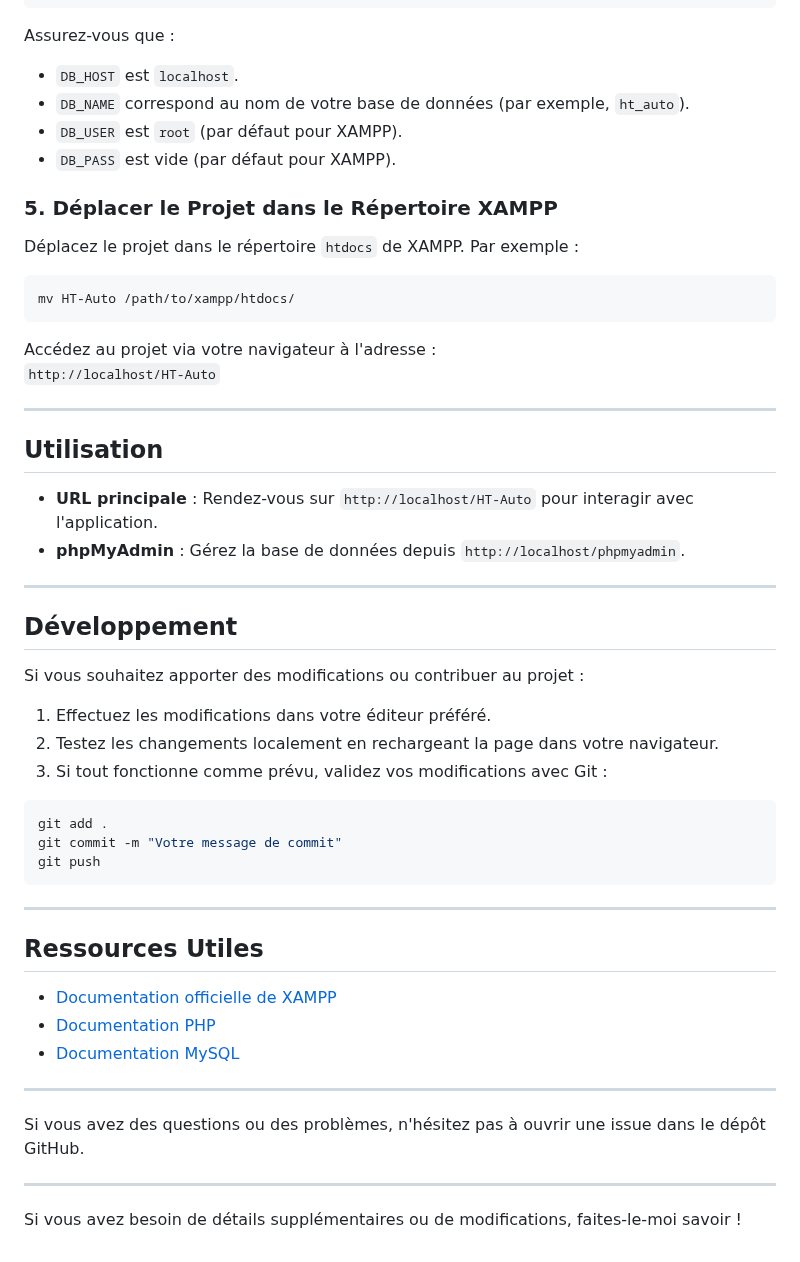
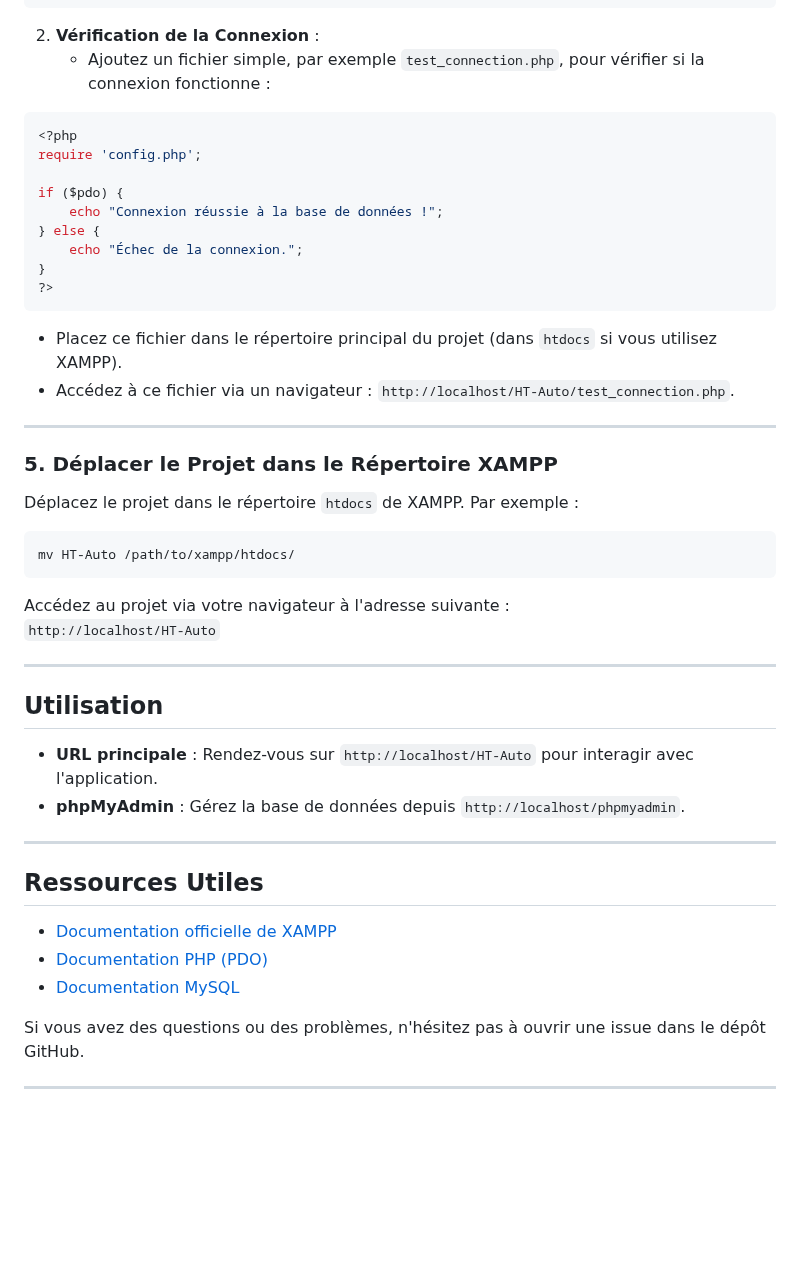
Before and after one commit to jeremyvidocin/HT-Auto, a Markdown page: README.md, the part around one of its changes. GitHub-like rendering; blank space fills up the shorter version.

````diff
--- a/README.md
+++ b/README.md
@@ -59,11 +91,25 @@ define('DB_PASS', '');
 ?>
 ```
 
-Assurez-vous que :
-- `DB_HOST` est `localhost`.
-- `DB_NAME` correspond au nom de votre base de données (par exemple, `ht_auto`).
-- `DB_USER` est `root` (par défaut pour XAMPP).
-- `DB_PASS` est vide (par défaut pour XAMPP).
+2. **Vérification de la Connexion** :
+   - Ajoutez un fichier simple, par exemple `test_connection.php`, pour vérifier si la connexion fonctionne :
+
+```php
+<?php
+require 'config.php';
+
+if ($pdo) {
+    echo "Connexion réussie à la base de données !";
+} else {
+    echo "Échec de la connexion.";
+}
+?>
+```
+
+   - Placez ce fichier dans le répertoire principal du projet (dans `htdocs` si vous utilisez XAMPP).
+   - Accédez à ce fichier via un navigateur : `http://localhost/HT-Auto/test_connection.php`.
+
+---
 
 ### 5. Déplacer le Projet dans le Répertoire XAMPP
 
@@ -73,7 +119,7 @@ Déplacez le projet dans le répertoire `htdocs` de XAMPP. Par exemple :
 mv HT-Auto /path/to/xampp/htdocs/
 ```
 
-Accédez au projet via votre navigateur à l'adresse :
+Accédez au projet via votre navigateur à l'adresse suivante :
 `http://localhost/HT-Auto`
 
 ---
@@ -85,33 +131,14 @@ Accédez au projet via votre navigateur à l'adresse :
 
 ---
 
-## Développement
-
-Si vous souhaitez apporter des modifications ou contribuer au projet :
-
-1. Effectuez les modifications dans votre éditeur préféré.
-2. Testez les changements localement en rechargeant la page dans votre navigateur.
-3. Si tout fonctionne comme prévu, validez vos modifications avec Git :
-
-```bash
-git add .
-git commit -m "Votre message de commit"
-git push
-```
-
----
-
 ## Ressources Utiles
 
 - [Documentation officielle de XAMPP](https://www.apachefriends.org/fr/index.html)
-- [Documentation PHP](https://www.php.net/manual/fr/)
+- [Documentation PHP (PDO)](https://www.php.net/manual/fr/book.pdo.php)
 - [Documentation MySQL](https://dev.mysql.com/doc/)
 
----
 
 
 Si vous avez des questions ou des problèmes, n'hésitez pas à ouvrir une issue dans le dépôt GitHub.
 
 ---
-
-Si vous avez besoin de détails supplémentaires ou de modifications, faites-le-moi savoir !
````
Also changed, not shown: other parts of README.md (+46 -14 lines).
